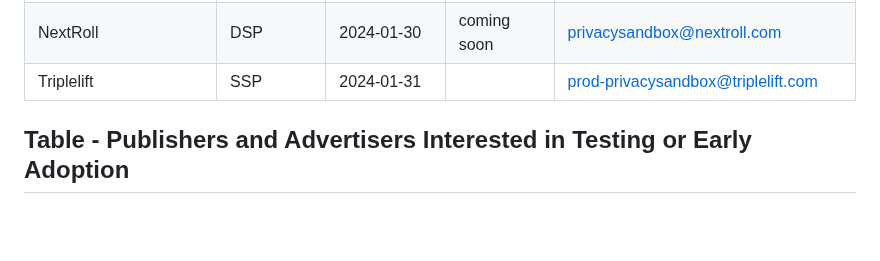
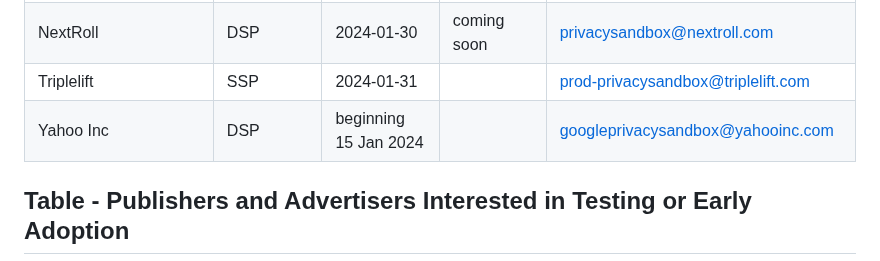
Before and after one commit to patcg-individual-drafts/topics, a Markdown page: topics-tester-list.md, the part around the change. GitHub-like rendering; blank space fills up the shorter version.

Commit message:
Update topics-tester-list.md
Manually adding what was in PR #252 which had a merge conflict.

```diff
--- a/topics-tester-list.md
+++ b/topics-tester-list.md
@@ -63,7 +63,7 @@ The usefulness of this page depends on testers sharing information and updates.
 | Index Exchange |	SSP	| By January 31, 2024 	|coming soon|	privacy-sandbox-support@indexexchange.com |
 | NextRoll | DSP | 2024-01-30 | coming soon | privacysandbox@nextroll.com |
 | Triplelift | SSP | 2024-01-31 | | prod-privacysandbox@triplelift.com |
-
+| Yahoo Inc | DSP | beginning 15 Jan 2024 | | googleprivacysandbox@yahooinc.com |
 
 ## Table - Publishers and Advertisers Interested in Testing or Early Adoption
 Companies who may be interested in participating in tests and early adoption opportunities provided by ad tech companies.
```
